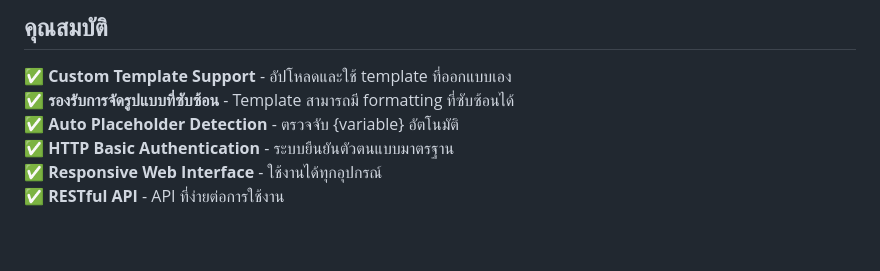
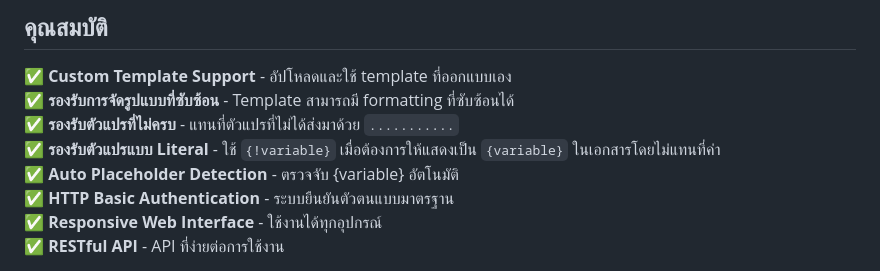
Before and after one commit to iamapinan/docx-generator, a Markdown page: README.md, the part around the change. Drawn GitHub-style; blank space fills up the shorter version.

Commit message:
อัปเดต README.md เพื่อเพิ่มฟีเจอร์การรองรับตัวแปรที่ไม่ครบและตัวแปรแบบ Literal โดยระบุวิธีการใช้งานใหม่ในเอกสาร

```diff
--- a/README.md
+++ b/README.md
@@ -6,6 +6,8 @@
 
 ✅ **Custom Template Support** - อัปโหลดและใช้ template ที่ออกแบบเอง
 ✅ **รองรับการจัดรูปแบบที่ซับซ้อน** - Template สามารถมี formatting ที่ซับซ้อนได้
+✅ **รองรับตัวแปรที่ไม่ครบ** - แทนที่ตัวแปรที่ไม่ได้ส่งมาด้วย `...........`
+✅ **รองรับตัวแปรแบบ Literal** - ใช้ `{!variable}` เมื่อต้องการให้แสดงเป็น `{variable}` ในเอกสารโดยไม่แทนที่ค่า
 ✅ **Auto Placeholder Detection** - ตรวจจับ {variable} อัตโนมัติ
 ✅ **HTTP Basic Authentication** - ระบบยืนยันตัวตนแบบมาตรฐาน
 ✅ **Responsive Web Interface** - ใช้งานได้ทุกอุปกรณ์
```
